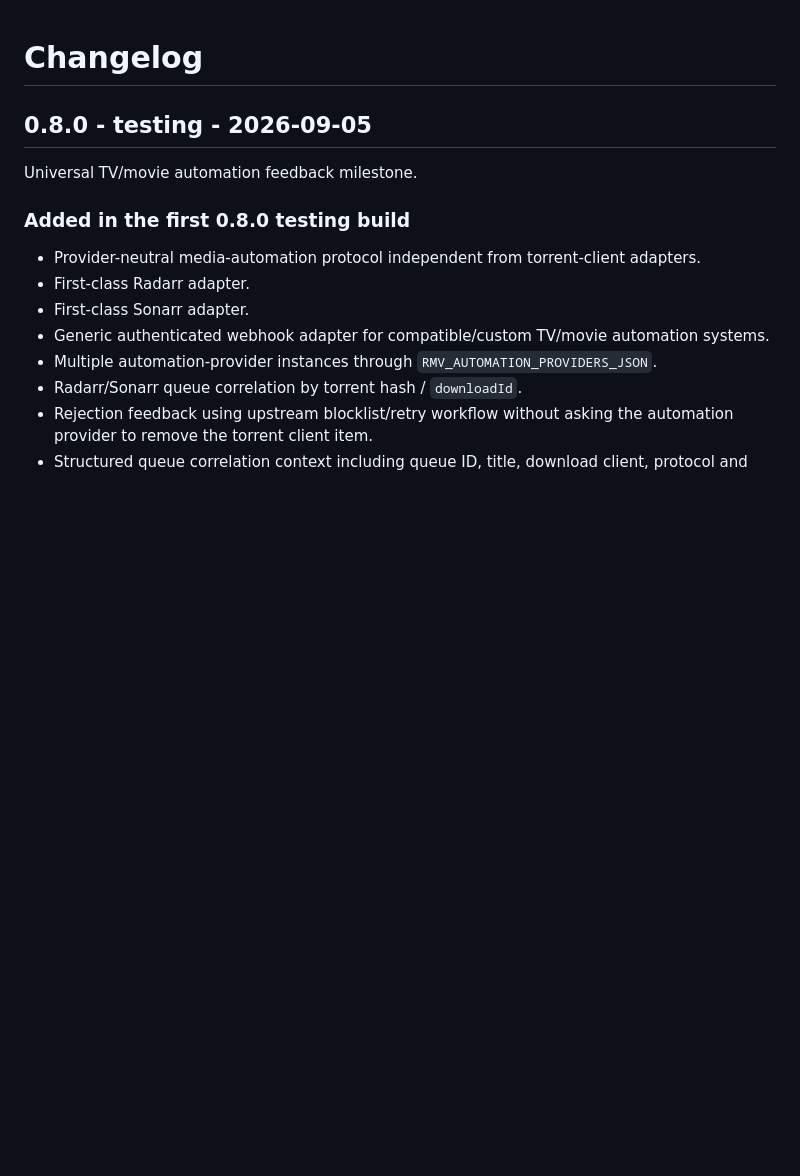
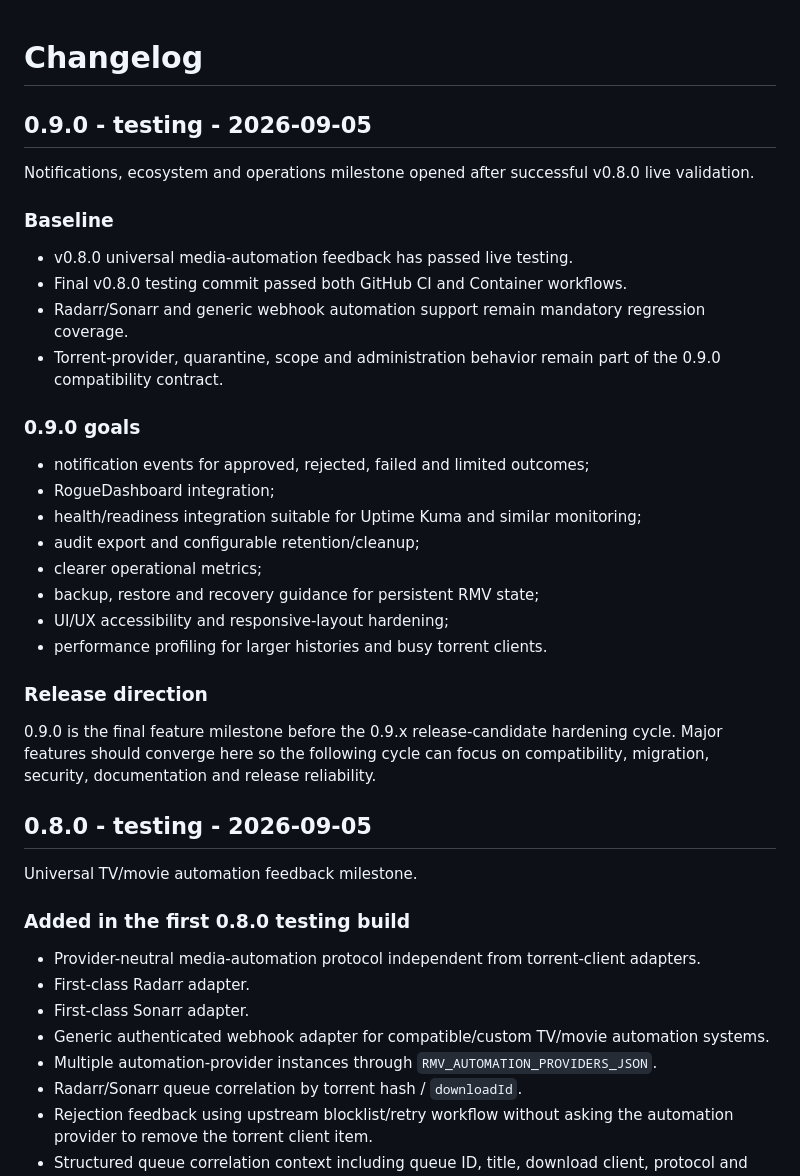
Before and after one commit to RogueAssassin/RogueMediaValidator, a Markdown page: CHANGELOG.md, the part around the change. Drawn GitHub-style; blank space fills up the shorter version.

Commit message:
docs: open 0.9.0 operations milestone

```diff
--- a/CHANGELOG.md
+++ b/CHANGELOG.md
@@ -1,4 +1,31 @@
 # Changelog
+
+## 0.9.0 - testing - 2026-09-05
+
+Notifications, ecosystem and operations milestone opened after successful v0.8.0 live validation.
+
+### Baseline
+
+- v0.8.0 universal media-automation feedback has passed live testing.
+- Final v0.8.0 testing commit passed both GitHub CI and Container workflows.
+- Radarr/Sonarr and generic webhook automation support remain mandatory regression coverage.
+- Torrent-provider, quarantine, scope and administration behavior remain part of the 0.9.0 compatibility contract.
+
+### 0.9.0 goals
+
+- notification events for approved, rejected, failed and limited outcomes;
+- RogueDashboard integration;
+- health/readiness integration suitable for Uptime Kuma and similar monitoring;
+- audit export and configurable retention/cleanup;
+- clearer operational metrics;
+- backup, restore and recovery guidance for persistent RMV state;
+- UI/UX accessibility and responsive-layout hardening;
+- performance profiling for larger histories and busy torrent clients.
+
+### Release direction
+
+0.9.0 is the final feature milestone before the 0.9.x release-candidate hardening cycle. Major features should converge here so the following cycle can focus on compatibility, migration, security, documentation and release reliability.
+
 
 ## 0.8.0 - testing - 2026-09-05
 
```
